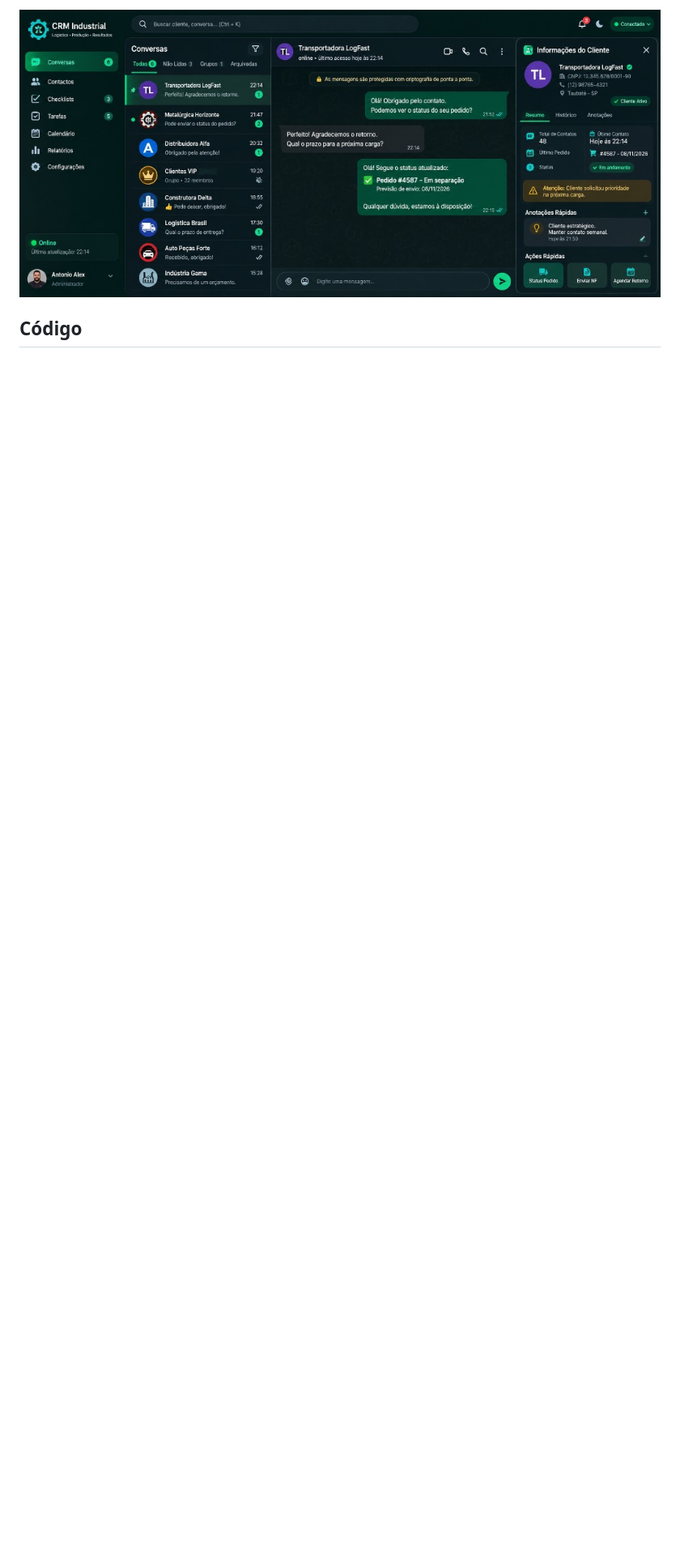
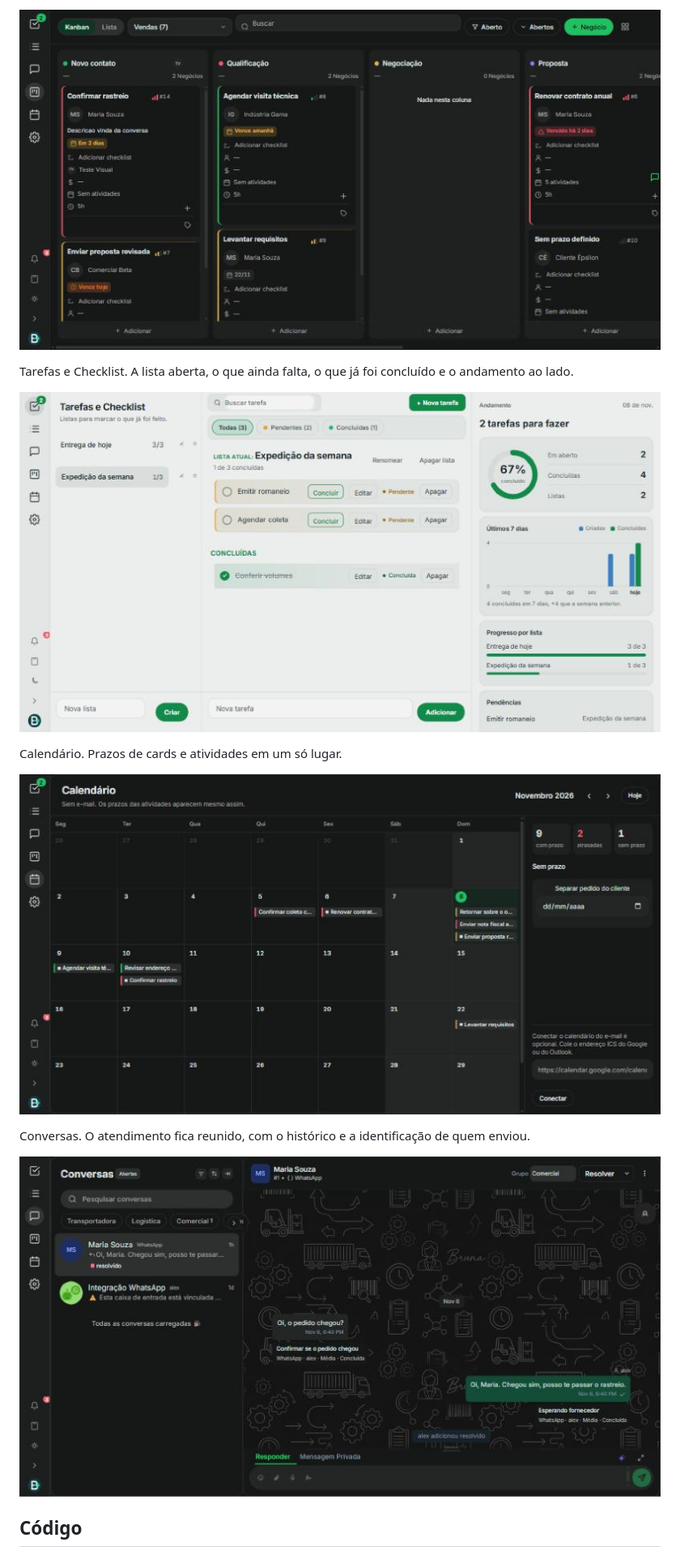
Before and after one commit to alexferreiraindustrial-hue/crm-industrial, a Markdown page: README.md, the part around one of its changes. Shown at 81% size. Drawn GitHub-style; pictures changed too: fotos/calendario.jpg (added), fotos/conversas.jpg, fotos/kanban.jpg (added); blank space fills up the shorter version.

```diff
--- a/README.md
+++ b/README.md
@@ -104,5 +142,17 @@ Conversas. O atendimento fica reunido, com o histórico e a ficha de quem está
 
-![Conversas com o histórico e a ficha do contato](fotos/conversas.jpg)
+![Kanban com colunas, cards, prazos e prioridade](fotos/kanban.jpg)
+
+Tarefas e Checklist. A lista aberta, o que ainda falta, o que já foi concluído e o andamento ao lado.
+
+![Tarefas com a lista do dia e o andamento](fotos/tarefas-checklist.jpg)
+
+Calendário. Prazos de cards e atividades em um só lugar.
+
+![Calendário com os prazos do mês](fotos/calendario.jpg)
+
+Conversas. O atendimento fica reunido, com o histórico e a identificação de quem enviou.
+
+![Conversas com o histórico](fotos/conversas.jpg)
 
 ## Código
 
```
Also changed, not shown: other parts of README.md (+58 -20 lines), fotos/cheqlist-tarefas.jpg (deleted), fotos/lembretes.jpg (added).
